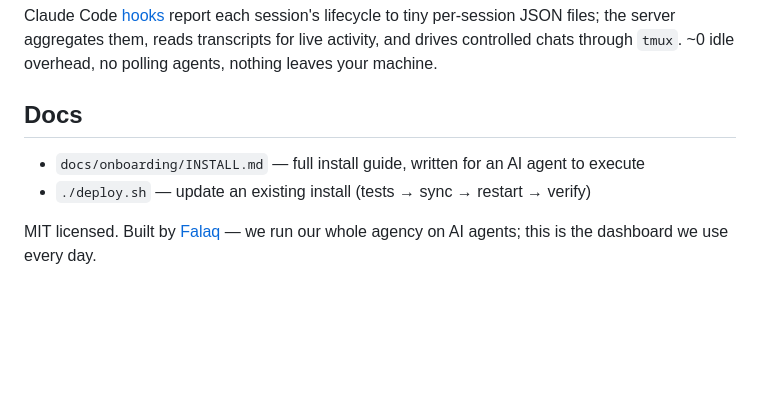
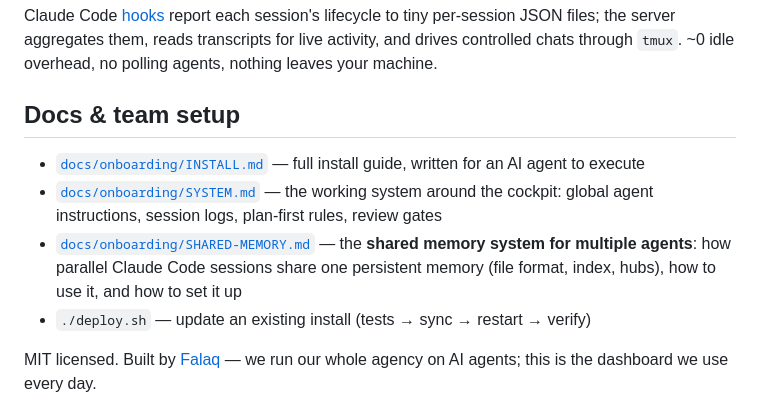
Before and after one commit to Bumoro/falaq-cockpit-oss, a Markdown page: README.md, the part around the change. GitHub-like rendering; blank space fills up the shorter version.

```diff
--- a/README.md
+++ b/README.md
@@ -63,9 +63,11 @@ Then open `http://localhost:3847`, start a **new** Claude Code session anywhere,
 
 Claude Code [hooks](https://docs.anthropic.com/en/docs/claude-code/hooks) report each session's lifecycle to tiny per-session JSON files; the server aggregates them, reads transcripts for live activity, and drives controlled chats through `tmux`. ~0 idle overhead, no polling agents, nothing leaves your machine.
 
-## Docs
+## Docs & team setup
 
-- `docs/onboarding/INSTALL.md` — full install guide, written for an AI agent to execute
+- [`docs/onboarding/INSTALL.md`](docs/onboarding/INSTALL.md) — full install guide, written for an AI agent to execute
+- [`docs/onboarding/SYSTEM.md`](docs/onboarding/SYSTEM.md) — the working system around the cockpit: global agent instructions, session logs, plan-first rules, review gates
+- [`docs/onboarding/SHARED-MEMORY.md`](docs/onboarding/SHARED-MEMORY.md) — the **shared memory system for multiple agents**: how parallel Claude Code sessions share one persistent memory (file format, index, hubs), how to use it, and how to set it up
 - `./deploy.sh` — update an existing install (tests → sync → restart → verify)
 
 MIT licensed. Built by [Falaq](https://falaq.solutions) — we run our whole agency on AI agents; this is the dashboard we use every day.
```
Also changed, not shown: docs/onboarding/SHARED-MEMORY.md (added, +77 -0 lines), docs/onboarding/SYSTEM.md (+4 -12 lines).
